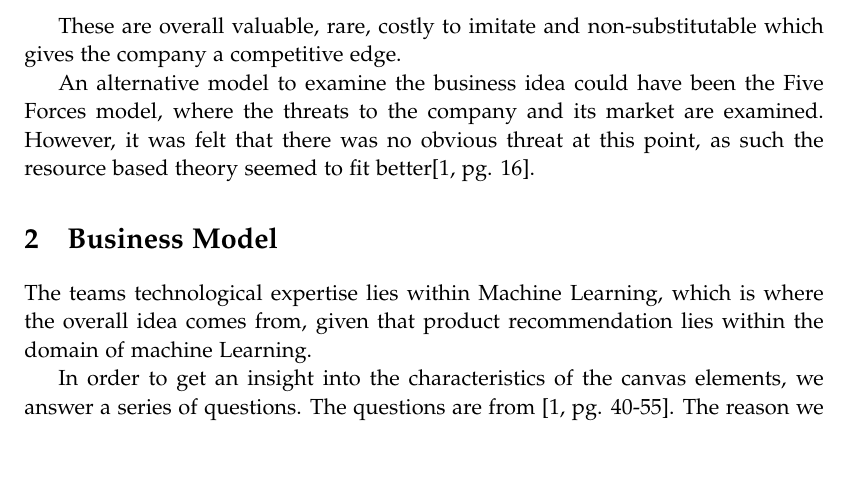
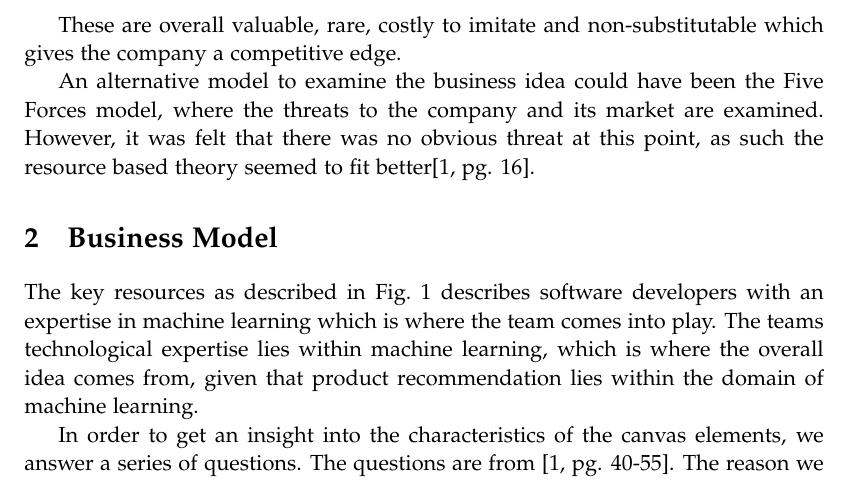
Before and after one commit to lgrave11/Enterpreneurship-P9, a LaTeX thesis (master.tex, which reads indhold/business-model.tex): part of page 3 of 15, cut so that both start at the same text, the shorter picture padded with empty space. Compiled offline with pdfLaTeX.

Commit message:
tilføj lidt

```diff
--- a/indhold/business-model.tex
+++ b/indhold/business-model.tex
@@ -8,7 +8,8 @@
 \end{figure}
 
 %    Describe your team under KR (key resources) - describe your technological expertise
-The teams technological expertise lies within Machine Learning, which is where the overall idea comes from, given that product recommendation lies within the domain of machine Learning.
+The key resources as described in \cref{fig:BusinessModelCanvas} describes software developers with an expertise in machine learning which is where the team comes into play.
+The teams technological expertise lies within machine learning, which is where the overall idea comes from, given that product recommendation lies within the domain of machine learning.
 
 %    Characterize and discuss your VP (value proposition) and other relevant canvas elements using concepts from The software start-up chapter in the course notes (pages 40-55) and the e-Entrepreneurship chapter (pages 57-68)
 In order to get an insight into the characteristics of the canvas elements, we answer a series of questions.
```
